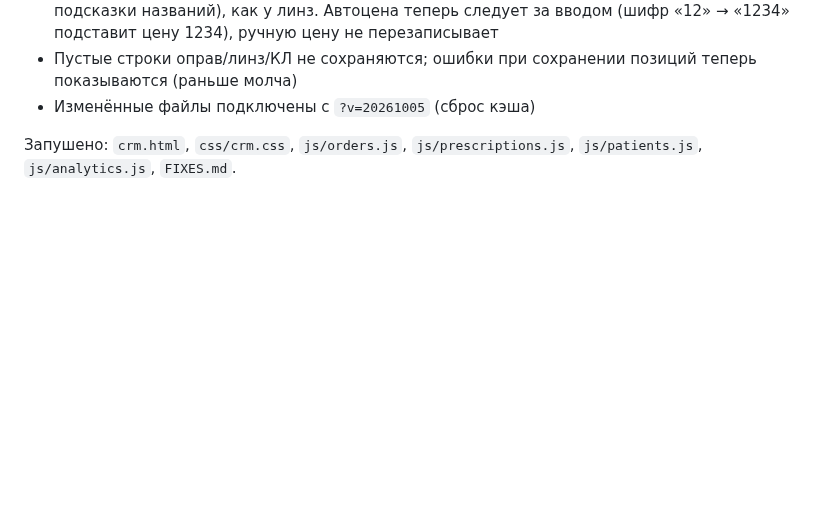
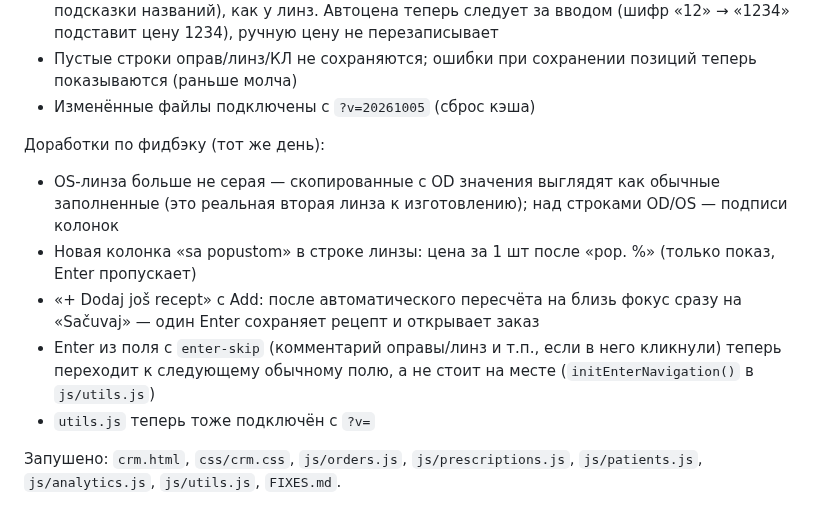
Before and after one commit to AnnaNvslv/ginter-crm, a Markdown page: FIXES.md, the part around the change. Drawn GitHub-style; blank space fills up the shorter version.

Commit message:
FIXES.md: 2026-10-05 — dopune (OS staklo, sa popustom, Enter)

```diff
--- a/FIXES.md
+++ b/FIXES.md
@@ -264,4 +264,11 @@ SQL (Supabase SQL Editor, проект `flxewreibnkyfoccfjtg`): `prescriptions.r
 - Пустые строки оправ/линз/КЛ не сохраняются; ошибки при сохранении позиций теперь показываются (раньше молча)
 - Изменённые файлы подключены с `?v=20261005` (сброс кэша)
 
-Запушено: `crm.html`, `css/crm.css`, `js/orders.js`, `js/prescriptions.js`, `js/patients.js`, `js/analytics.js`, `FIXES.md`.
+Доработки по фидбэку (тот же день):
+- OS-линза больше не серая — скопированные с OD значения выглядят как обычные заполненные (это реальная вторая линза к изготовлению); над строками OD/OS — подписи колонок
+- Новая колонка «sa popustom» в строке линзы: цена за 1 шт после «pop. %» (только показ, Enter пропускает)
+- «+ Dodaj još recept» с Add: после автоматического пересчёта на близь фокус сразу на «Sačuvaj» — один Enter сохраняет рецепт и открывает заказ
+- Enter из поля с `enter-skip` (комментарий оправы/линз и т.п., если в него кликнули) теперь переходит к следующему обычному полю, а не стоит на месте (`initEnterNavigation()` в `js/utils.js`)
+- `utils.js` теперь тоже подключён с `?v=`
+
+Запушено: `crm.html`, `css/crm.css`, `js/orders.js`, `js/prescriptions.js`, `js/patients.js`, `js/analytics.js`, `js/utils.js`, `FIXES.md`.
```
